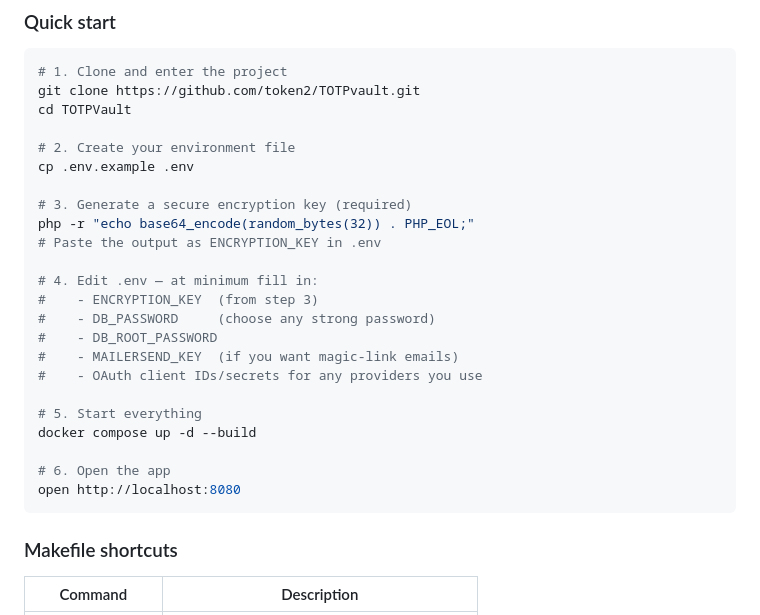
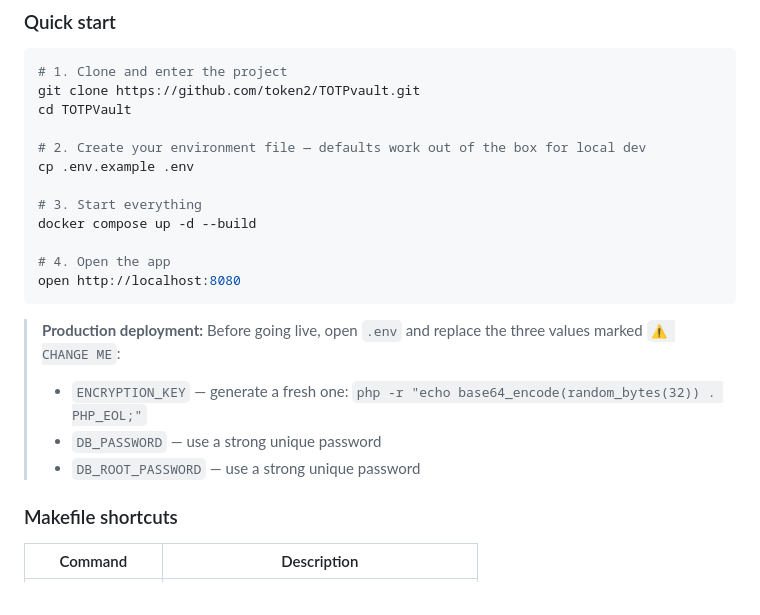
Before and after one commit to token2/TOTPVault, a Markdown page: README.md, the part around the change. Rendered like a GitHub page.

Commit message:
docs: simplify setup instructions and add production security warnings to README

````diff
--- a/README.md
+++ b/README.md
@@ -422,26 +422,20 @@ A complete Docker setup is included for local or self-hosted deployment. It runs
 git clone https://github.com/token2/TOTPvault.git
 cd TOTPVault
 
-# 2. Create your environment file
+# 2. Create your environment file — defaults work out of the box for local dev
 cp .env.example .env
 
-# 3. Generate a secure encryption key (required)
-php -r "echo base64_encode(random_bytes(32)) . PHP_EOL;"
-# Paste the output as ENCRYPTION_KEY in .env
-
-# 4. Edit .env — at minimum fill in:
-#    - ENCRYPTION_KEY  (from step 3)
-#    - DB_PASSWORD     (choose any strong password)
-#    - DB_ROOT_PASSWORD
-#    - MAILERSEND_KEY  (if you want magic-link emails)
-#    - OAuth client IDs/secrets for any providers you use
-
-# 5. Start everything
+# 3. Start everything
 docker compose up -d --build
 
-# 6. Open the app
+# 4. Open the app
 open http://localhost:8080
 ```
+
+> **Production deployment:** Before going live, open `.env` and replace the three values marked `⚠ CHANGE ME`:
+> - `ENCRYPTION_KEY` — generate a fresh one: `php -r "echo base64_encode(random_bytes(32)) . PHP_EOL;"`
+> - `DB_PASSWORD` — use a strong unique password
+> - `DB_ROOT_PASSWORD` — use a strong unique password
 
 ### Makefile shortcuts
 
````
